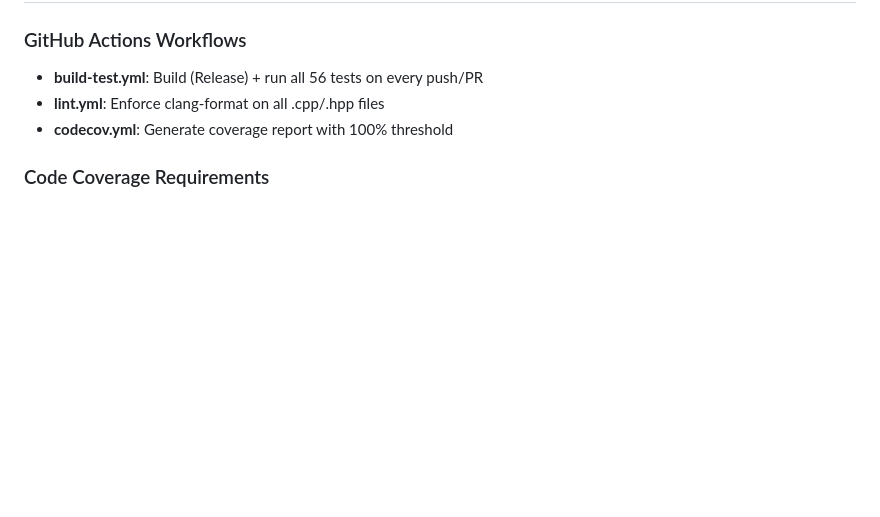
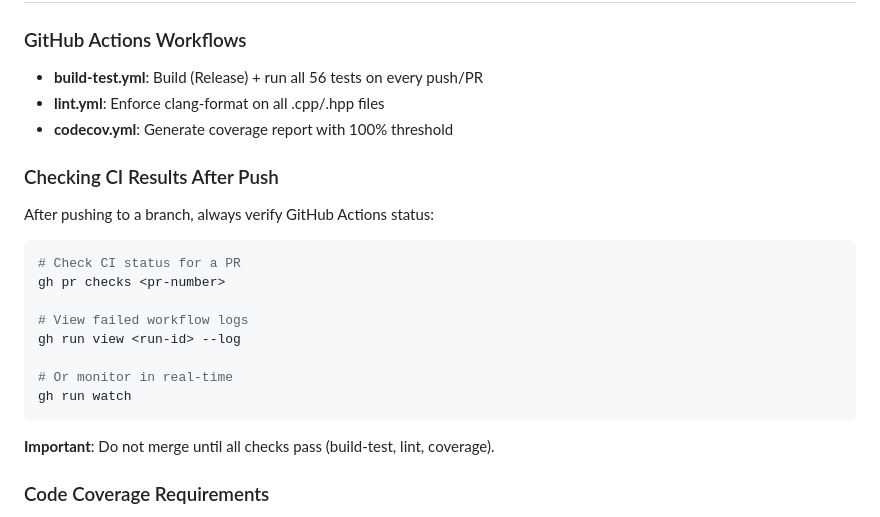
Before and after one commit to orhanveliesen/hft-trading-system, a Markdown page: CLAUDE.md, the part around the change. GitHub-like rendering; blank space fills up the shorter version.

Commit message:
[DOCS] #34: Add GitHub Actions check step to project CLAUDE.md
Co-Authored-By: Claude Sonnet 4.5 <noreply@anthropic.com>

````diff
--- a/CLAUDE.md
+++ b/CLAUDE.md
@@ -86,6 +86,20 @@ find include tools tests benchmarks -type f \( -name "*.cpp" -o -name "*.hpp" \)
 - **build-test.yml**: Build (Release) + run all 56 tests on every push/PR
 - **lint.yml**: Enforce clang-format on all .cpp/.hpp files
 - **codecov.yml**: Generate coverage report with 100% threshold
+
+### Checking CI Results After Push
+After pushing to a branch, always verify GitHub Actions status:
+```bash
+# Check CI status for a PR
+gh pr checks <pr-number>
+
+# View failed workflow logs
+gh run view <run-id> --log
+
+# Or monitor in real-time
+gh run watch
+```
+**Important**: Do not merge until all checks pass (build-test, lint, coverage).
 
 ### Code Coverage Requirements
 - **Target**: 100% line coverage (strict)
````
